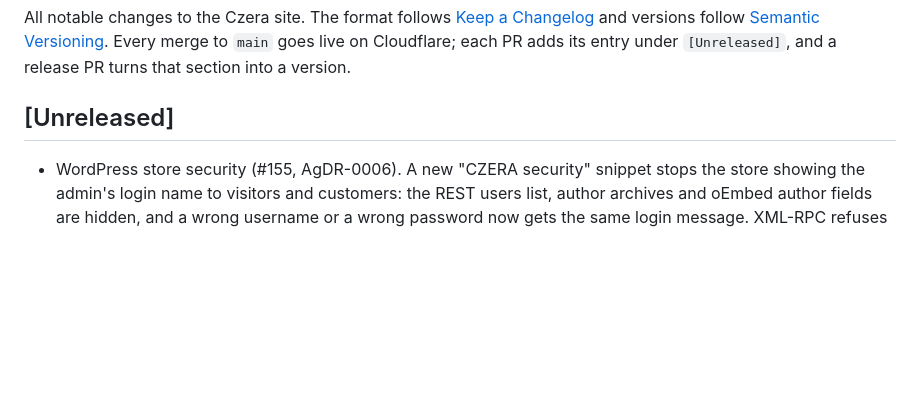
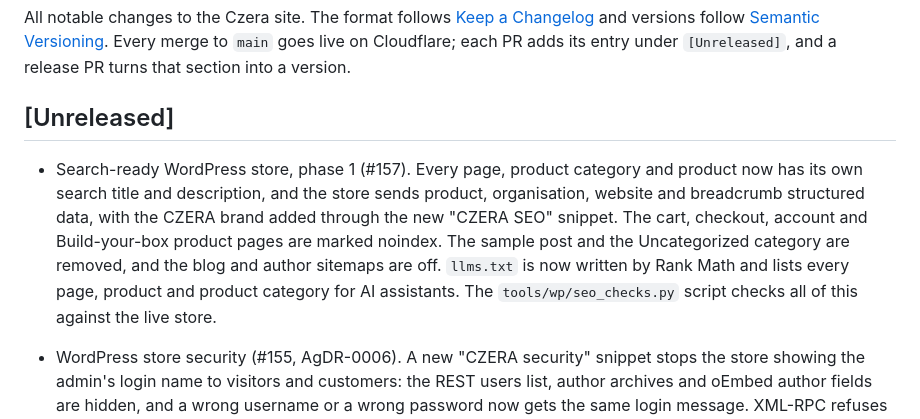
Before and after one commit to amahallawy/czera, a Markdown page: CHANGELOG.md, the part around the change. Drawn GitHub-style; blank space fills up the shorter version.

Commit message:
docs: changelog for search-ready store phase 1 (#157)
Co-Authored-By: Claude Opus 5.5 <noreply@anthropic.com>

```diff
--- a/CHANGELOG.md
+++ b/CHANGELOG.md
@@ -8,6 +8,15 @@ that section into a version.
 
 ## [Unreleased]
 
+- Search-ready WordPress store, phase 1 (#157). Every page, product category
+  and product now has its own search title and description, and the store
+  sends product, organisation, website and breadcrumb structured data, with
+  the CZERA brand added through the new "CZERA SEO" snippet. The cart,
+  checkout, account and Build-your-box product pages are marked noindex. The
+  sample post and the Uncategorized category are removed, and the blog and
+  author sitemaps are off. `llms.txt` is now written by Rank Math and lists
+  every page, product and product category for AI assistants. The
+  `tools/wp/seo_checks.py` script checks all of this against the live store.
 - WordPress store security (#155, AgDR-0006). A new "CZERA security" snippet
   stops the store showing the admin's login name to visitors and customers:
   the REST users list, author archives and oEmbed author fields are hidden,
```
